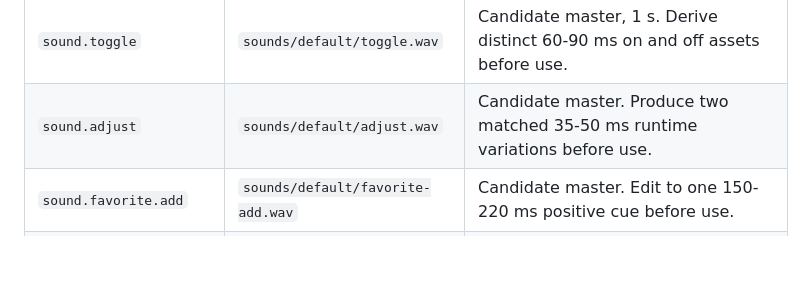
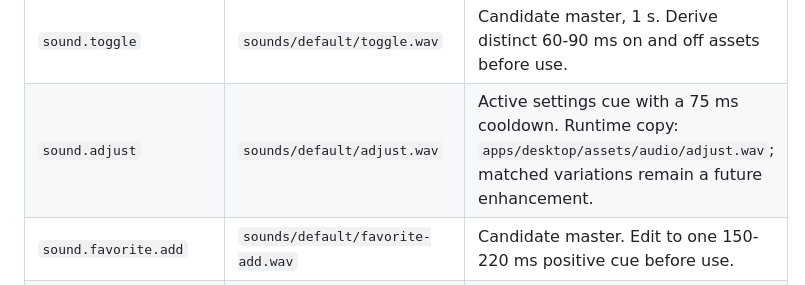
Before and after one commit to Abel13/electron-snes, a Markdown page: docs/design/sound.md, the part around the change. GitHub-like rendering; blank space fills up the shorter version.

Commit message:
docs(audio): document adjust runtime sound #169

```diff
--- a/docs/design/sound.md
+++ b/docs/design/sound.md
@@ -71,7 +71,7 @@ uses the full candidate duration.
 | `sound.back`            | `sounds/default/close.wav`           | Candidate master, 6 s. This file semantically represents return, cancel, or close; edit it to two matched 70-100 ms return variations before use.       |
 | `sound.open`            | `sounds/default/open.wav`            | Candidate master, 1 s. Edit to one 120-180 ms opening cue before use.                                                                                   |
 | `sound.toggle`          | `sounds/default/toggle.wav`          | Candidate master, 1 s. Derive distinct 60-90 ms on and off assets before use.                                                                           |
-| `sound.adjust`          | `sounds/default/adjust.wav`          | Candidate master. Produce two matched 35-50 ms runtime variations before use.                                                                           |
+| `sound.adjust`          | `sounds/default/adjust.wav`          | Active settings cue with a 75 ms cooldown. Runtime copy: `apps/desktop/assets/audio/adjust.wav`; matched variations remain a future enhancement.        |
 | `sound.favorite.add`    | `sounds/default/favorite-add.wav`    | Candidate master. Edit to one 150-220 ms positive cue before use.                                                                                       |
 | `sound.favorite.remove` | `sounds/default/favorite-remove.wav` | Candidate master. Edit to one 150-220 ms release cue before use.                                                                                        |
 | `sound.success`         | `sounds/default/success.wav`         | Candidate master. Edit to one 180-260 ms completion cue before use.                                                                                     |
```
